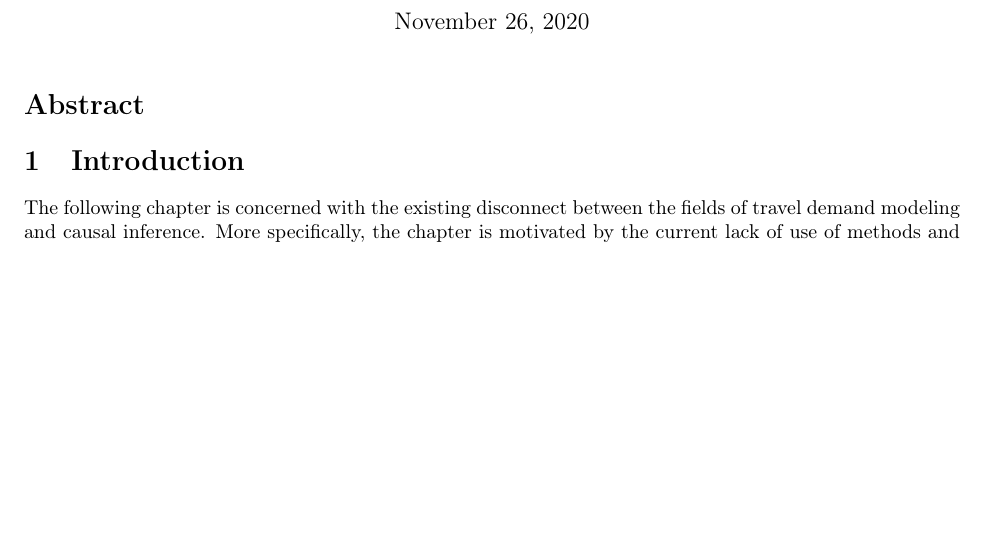
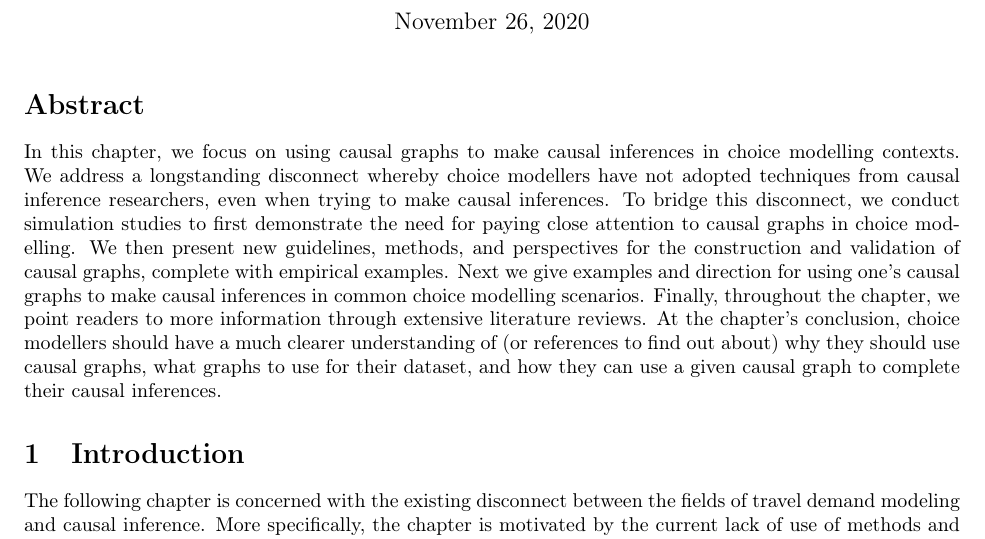
Before and after one commit to hassan-obeid/tr_b_causal_2020, a LaTeX document (article/main.tex, which reads article/sections/_0_abstract.tex): part of page 1 of 28, cut so that both start at the same text, the shorter picture padded with empty space. Compiled offline with pdfLaTeX.

Commit message:
Draft abstract section

```diff
--- a/article/sections/_0_abstract.tex
+++ b/article/sections/_0_abstract.tex
@@ -1 +1,9 @@
 \section*{Abstract}
+
+In this chapter, we focus on using causal graphs to make causal inferences in choice modelling contexts.
+We address a longstanding disconnect whereby choice modellers have not adopted techniques from causal inference researchers, even when trying to make causal inferences.
+To bridge this disconnect, we conduct simulation studies to first demonstrate the need for paying close attention to causal graphs in choice modelling.
+We then present new guidelines, methods, and perspectives for the construction and validation of causal graphs, complete with empirical examples.
+Next we give examples and direction for using one's causal graphs to make causal inferences in common choice modelling scenarios.
+Finally, throughout the chapter, we point readers to more information through extensive literature reviews.
+At the chapter's conclusion, choice modellers should have a much clearer understanding of (or references to find out about) why they should use causal graphs, what graphs to use for their dataset, and how they can use a given causal graph to complete their causal inferences.
```
